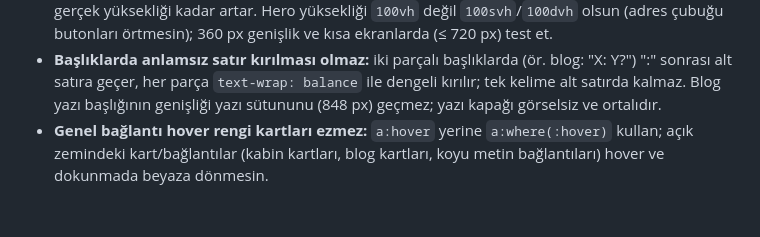
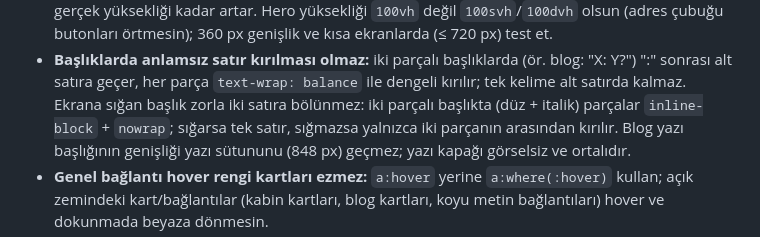
Before and after one commit to mertcanglz/yk-asansor, a Markdown page: CLAUDE.md, the part around the change. GitHub-like rendering; blank space fills up the shorter version.

Commit message:
CLAUDE.md: sığan başlık tek satırda kalır
Co-Authored-By: Claude Opus 5.5 <noreply@anthropic.com>

```diff
--- a/CLAUDE.md
+++ b/CLAUDE.md
@@ -47,6 +47,8 @@ ve tüm sayfalardaki menüyü güncelle.
   olsun (adres çubuğu butonları örtmesin); 360 px genişlik ve kısa ekranlarda (≤ 720 px) test et.
 - **Başlıklarda anlamsız satır kırılması olmaz:** iki parçalı başlıklarda (ör. blog: "X: Y?") ":" sonrası
   alt satıra geçer, her parça `text-wrap: balance` ile dengeli kırılır; tek kelime alt satırda kalmaz.
+  Ekrana sığan başlık zorla iki satıra bölünmez: iki parçalı başlıkta (düz + italik) parçalar
+  `inline-block` + `nowrap`; sığarsa tek satır, sığmazsa yalnızca iki parçanın arasından kırılır.
   Blog yazı başlığının genişliği yazı sütununu (848 px) geçmez; yazı kapağı görselsiz ve ortalıdır.
 - **Genel bağlantı hover rengi kartları ezmez:** `a:hover` yerine `a:where(:hover)` kullan; açık zemindeki
   kart/bağlantılar (kabin kartları, blog kartları, koyu metin bağlantıları) hover ve dokunmada beyaza dönmesin.
```
